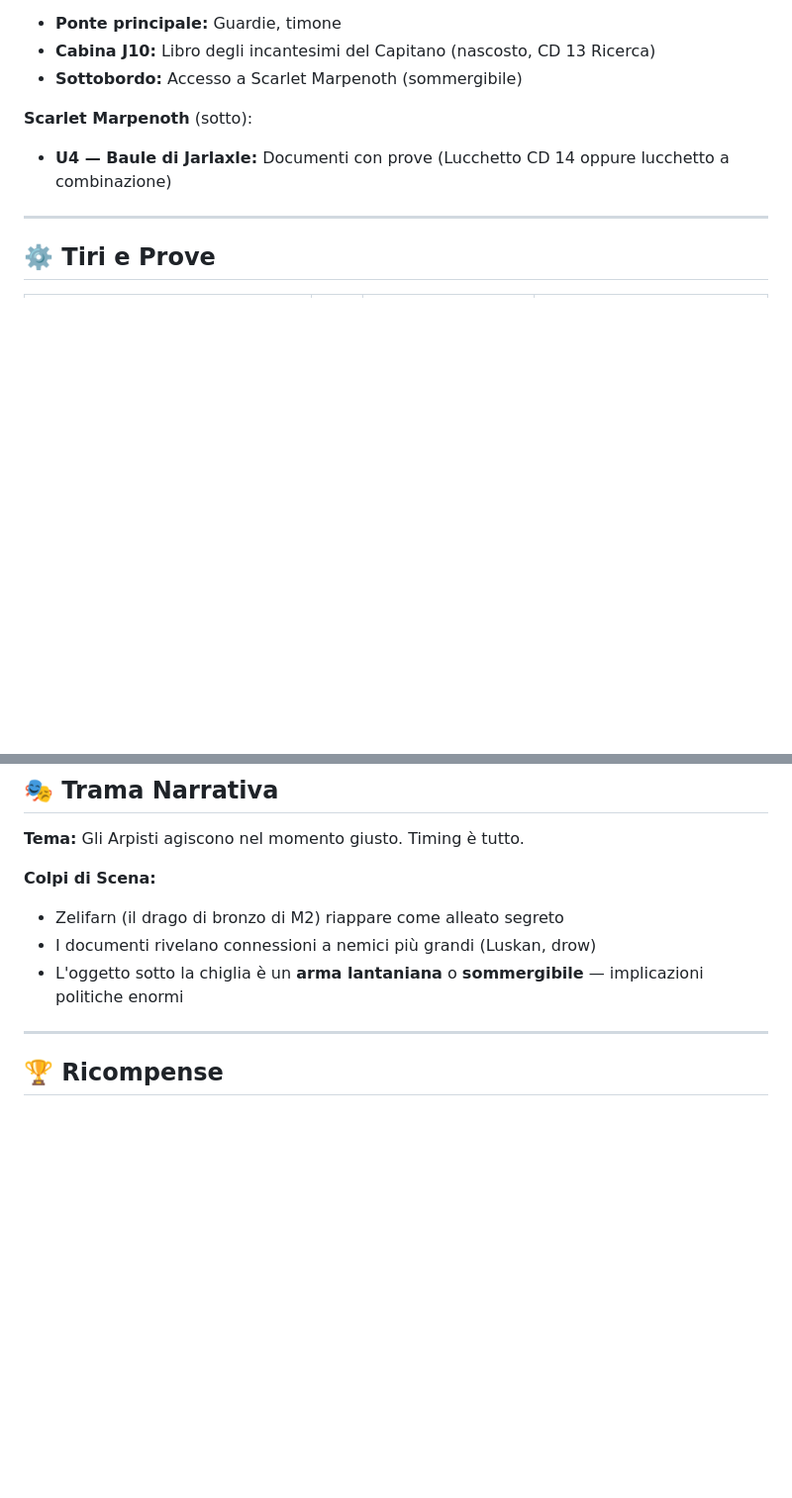
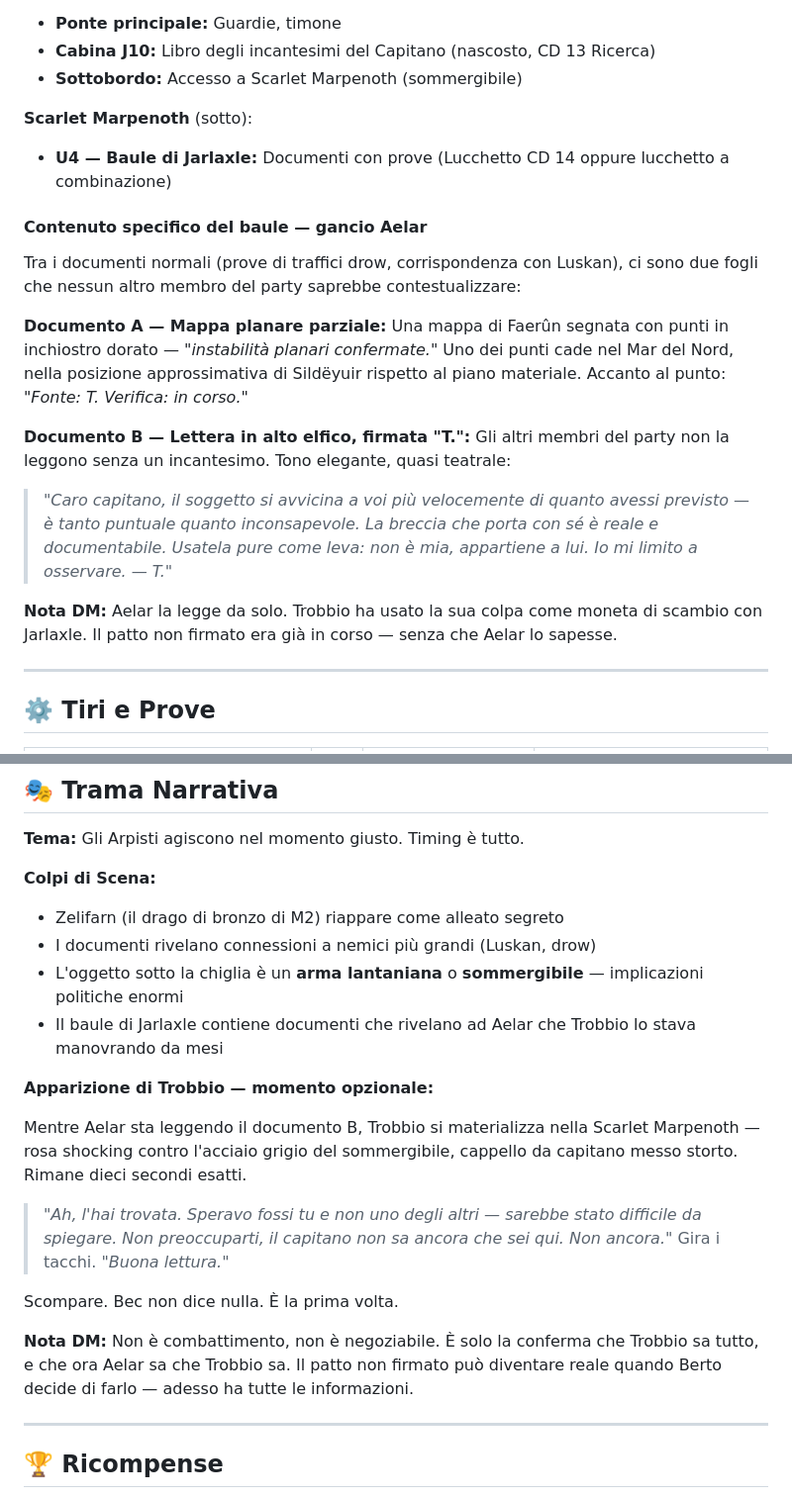
Before and after one commit to FabioC-88/dragon-heist-dm, a Markdown page: missioni/arpisti/M4-VeloAlzato.md, 2 parts joined by grey strips. Shown at 99% size. Drawn GitHub-style; blank space fills up the shorter version.

Commit message:
feat: missioni Arpisti M2-M4 aggiornate
Co-Authored-By: Claude Sonnet 4.6 <noreply@anthropic.com>

```diff
--- a/missioni/arpisti/M4-VeloAlzato.md
+++ b/missioni/arpisti/M4-VeloAlzato.md
@@ -79,6 +89,18 @@ Gli Arpisti sospettano che la nave **Eyecatcher** e il suo misterioso capitano *
 **Scarlet Marpenoth** (sotto):
 - **U4 — Baule di Jarlaxle:** Documenti con prove (Lucchetto CD 14 oppure lucchetto a combinazione)
 
+#### Contenuto specifico del baule — gancio Aelar
+
+Tra i documenti normali (prove di traffici drow, corrispondenza con Luskan), ci sono due fogli che nessun altro membro del party saprebbe contestualizzare:
+
+**Documento A — Mappa planare parziale:** Una mappa di Faerûn segnata con punti in inchiostro dorato — *"instabilità planari confermate."* Uno dei punti cade nel Mar del Nord, nella posizione approssimativa di Sildëyuir rispetto al piano materiale. Accanto al punto: *"Fonte: T. Verifica: in corso."*
+
+**Documento B — Lettera in alto elfico, firmata "T.":** Gli altri membri del party non la leggono senza un incantesimo. Tono elegante, quasi teatrale:
+
+> *"Caro capitano, il soggetto si avvicina a voi più velocemente di quanto avessi previsto — è tanto puntuale quanto inconsapevole. La breccia che porta con sé è reale e documentabile. Usatela pure come leva: non è mia, appartiene a lui. Io mi limito a osservare. — T."*
+
+**Nota DM:** Aelar la legge da solo. Trobbio ha usato la sua colpa come moneta di scambio con Jarlaxle. Il patto non firmato era già in corso — senza che Aelar lo sapesse.
+
 ---
 
 ## ⚙️ Tiri e Prove
@@ -102,6 +124,18 @@ Gli Arpisti sospettano che la nave **Eyecatcher** e il suo misterioso capitano *
 - Zelifarn (il drago di bronzo di M2) riappare come alleato segreto
 - I documenti rivelano connessioni a nemici più grandi (Luskan, drow)
 - L'oggetto sotto la chiglia è un **arma lantaniana** o **sommergibile** — implicazioni politiche enormi
+- Il baule di Jarlaxle contiene documenti che rivelano ad Aelar che Trobbio lo stava manovrando da mesi
+
+**Apparizione di Trobbio — momento opzionale:**
+
+Mentre Aelar sta leggendo il documento B, Trobbio si materializza nella Scarlet Marpenoth — rosa shocking contro l'acciaio grigio del sommergibile, cappello da capitano messo storto. Rimane dieci secondi esatti.
+
+> *"Ah, l'hai trovata. Speravo fossi tu e non uno degli altri — sarebbe stato difficile da spiegare. Non preoccuparti, il capitano non sa ancora che sei qui. Non ancora."*
+> Gira i tacchi. *"Buona lettura."*
+
+Scompare. Bec non dice nulla. È la prima volta.
+
+**Nota DM:** Non è combattimento, non è negoziabile. È solo la conferma che Trobbio sa tutto, e che ora Aelar sa che Trobbio sa. Il patto non firmato può diventare reale quando Berto decide di farlo — adesso ha tutte le informazioni.
 
 ---
 
```
Also changed, not shown: other parts of missioni/arpisti/M4-VeloAlzato.md (+10 -0 lines), missioni/arpisti/M2-Disinfestazione.md (+16 -0 lines), missioni/arpisti/M3-BeneventutiInFamiglia.md (+21 -1 lines).
